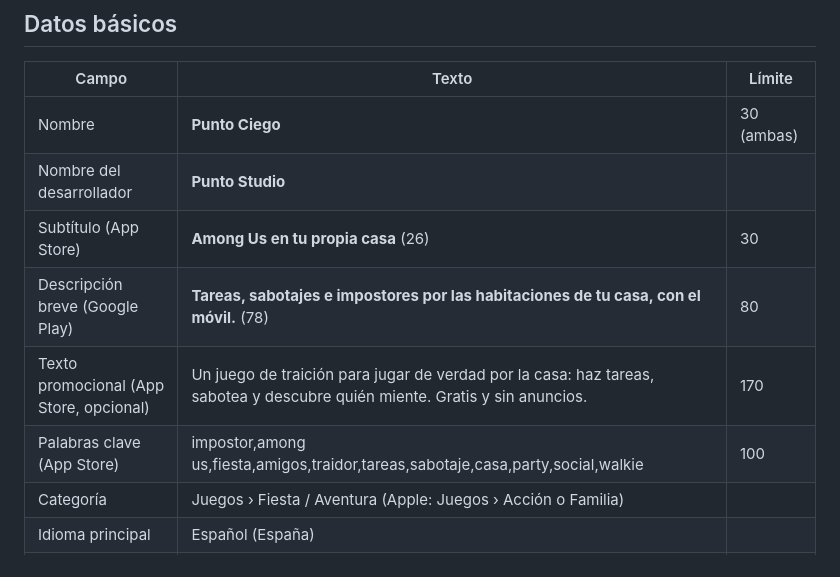
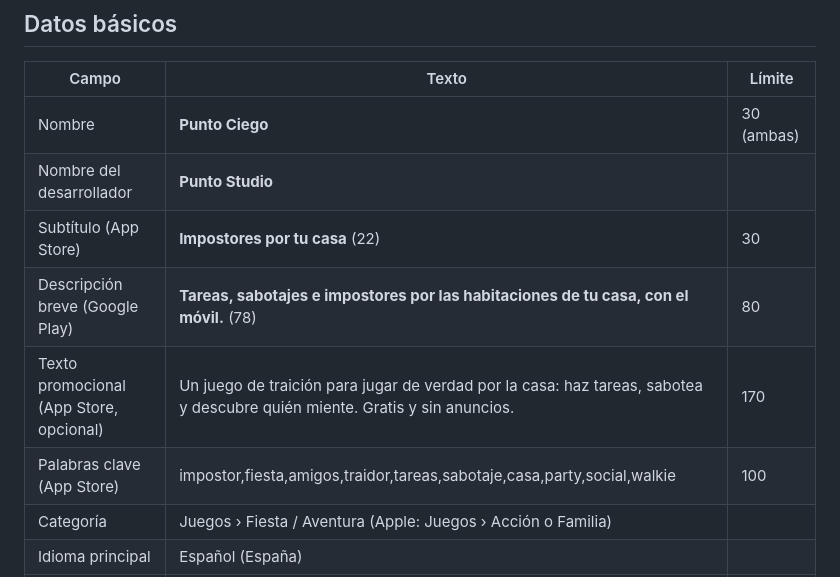
Before and after one commit to javivalmich/Punto-Ciego, a Markdown page: tienda.md, the part around the change. Rendered like a GitHub page.

```diff
--- a/tienda.md
+++ b/tienda.md
@@ -6,10 +6,10 @@
 |---|---|---|
 | Nombre | **Punto Ciego** | 30 (ambas) |
 | Nombre del desarrollador | **Punto Studio** | |
-| Subtítulo (App Store) | **Among Us en tu propia casa** (26) | 30 |
+| Subtítulo (App Store) | **Impostores por tu casa** (22) | 30 |
 | Descripción breve (Google Play) | **Tareas, sabotajes e impostores por las habitaciones de tu casa, con el móvil.** (78) | 80 |
 | Texto promocional (App Store, opcional) | Un juego de traición para jugar de verdad por la casa: haz tareas, sabotea y descubre quién miente. Gratis y sin anuncios. | 170 |
-| Palabras clave (App Store) | impostor,among us,fiesta,amigos,traidor,tareas,sabotaje,casa,party,social,walkie | 100 |
+| Palabras clave (App Store) | impostor,fiesta,amigos,traidor,tareas,sabotaje,casa,party,social,walkie | 100 |
 | Categoría | Juegos › Fiesta / Aventura (Apple: Juegos › Acción o Familia) | |
 | Idioma principal | Español (España) | |
 | URL de privacidad | https://puntostudio.es/privacidad/ | |
```
Also changed, not shown: docs/APP_IOS.md (+1 -1 lines).
